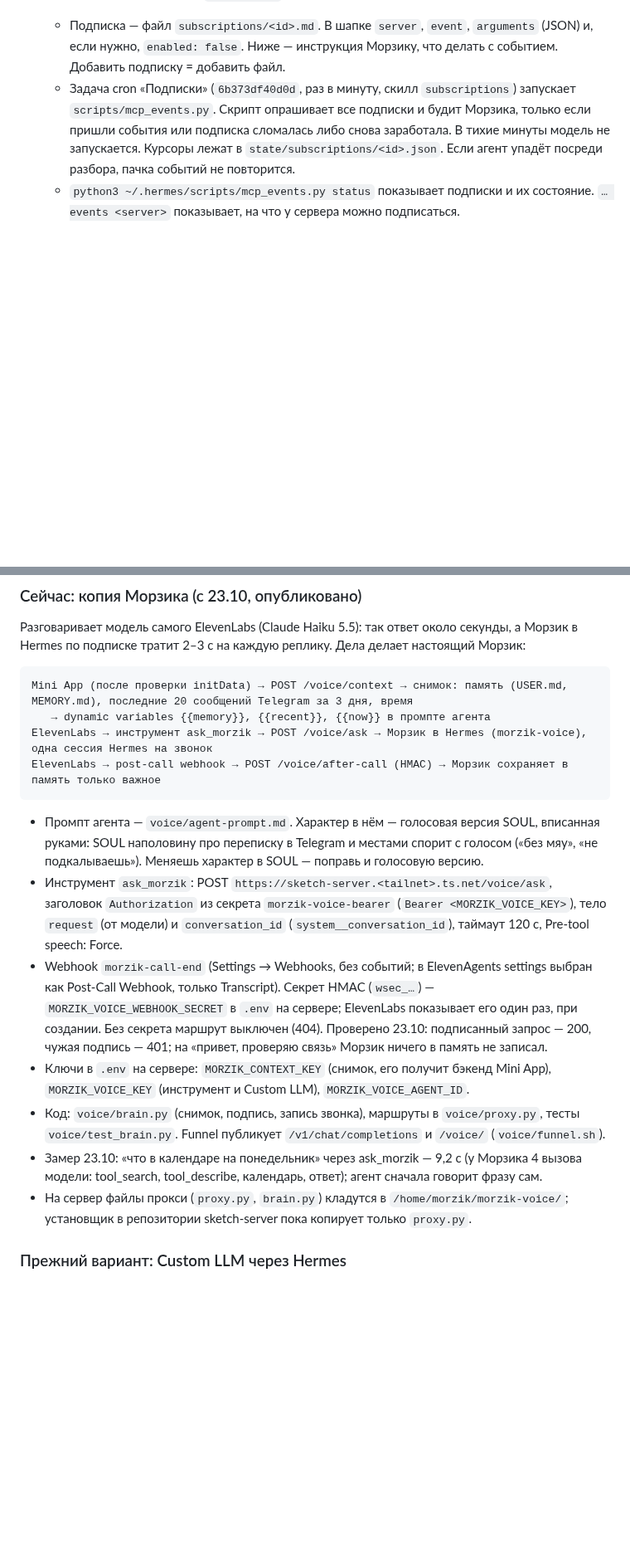
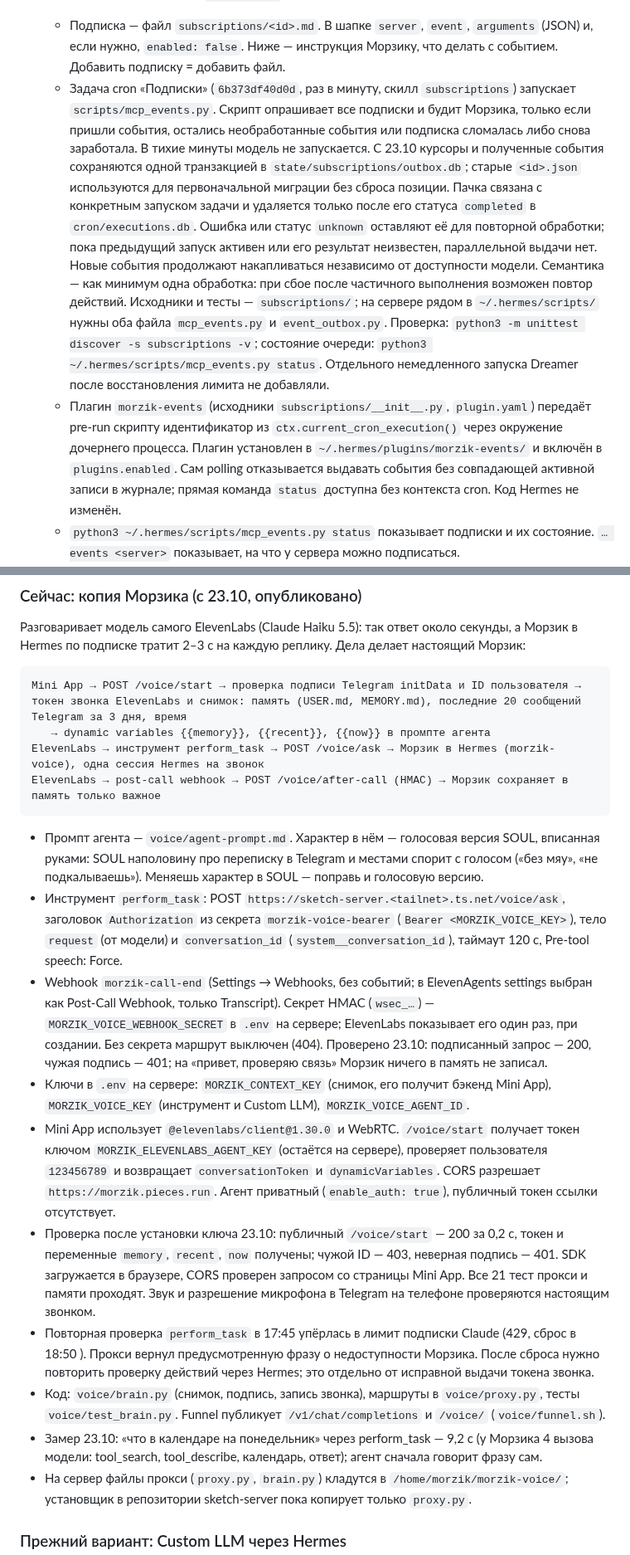
Before and after one commit to SketchPiece/morzik, a Markdown page: docs/notes.md, 2 parts joined by grey strips. Shown at 83% size. Rendered like a GitHub page; blank space fills up the shorter version.

````diff
--- a/docs/notes.md
+++ b/docs/notes.md
@@ -70,7 +70,8 @@
 - `config.yaml` → `mcp_servers`: `email` (`https://mcp-email.pieces.run/mcp`, раньше был на Railway), `semafor`, `helm` (`https://helm.pieces.run/mcp`, OAuth, вход `hermes mcp login helm`), `lotsia` (поездки, см. раздел «Поездки (Lotsia)»). `pieces` (`https://pieces.run/mcp`, хостинг: деплой, логи, базы; заголовок `Authorization: ${PIECES_MCP_AUTH}` из `~/.hermes/.env`, токен — из подключения агента на https://pieces.run/connect 23.10.2026, лежит и в `~/.config/pieces/token` пользователя `morzik`; инструкция — скилл `skills/devops/pieces`).
 - Подписки на события MCP-серверов: Морзик реагирует на события сразу, без проверок по таймеру. Работает по черновому стандарту MCP Events ([SEP-3415](https://github.com/modelcontextprotocol/modelcontextprotocol/pull/3415)), режим poll. Подписаться можно на любой сервер из `mcp_servers`, который поддерживает события.
   - Подписка — файл `subscriptions/<id>.md`. В шапке `server`, `event`, `arguments` (JSON) и, если нужно, `enabled: false`. Ниже — инструкция Морзику, что делать с событием. Добавить подписку = добавить файл.
-  - Задача cron «Подписки» (`6b373df40d0d`, раз в минуту, скилл `subscriptions`) запускает `scripts/mcp_events.py`. Скрипт опрашивает все подписки и будит Морзика, только если пришли события или подписка сломалась либо снова заработала. В тихие минуты модель не запускается. Курсоры лежат в `state/subscriptions/<id>.json`. Если агент упадёт посреди разбора, пачка событий не повторится.
+  - Задача cron «Подписки» (`6b373df40d0d`, раз в минуту, скилл `subscriptions`) запускает `scripts/mcp_events.py`. Скрипт опрашивает все подписки и будит Морзика, только если пришли события, остались необработанные события или подписка сломалась либо снова заработала. В тихие минуты модель не запускается. С 23.10 курсоры и полученные события сохраняются одной транзакцией в `state/subscriptions/outbox.db`; старые `<id>.json` используются для первоначальной миграции без сброса позиции. Пачка связана с конкретным запуском задачи и удаляется только после его статуса `completed` в `cron/executions.db`. Ошибка или статус `unknown` оставляют её для повторной обработки; пока предыдущий запуск активен или его результат неизвестен, параллельной выдачи нет. Новые события продолжают накапливаться независимо от доступности модели. Семантика — как минимум одна обработка: при сбое после частичного выполнения возможен повтор действий. Исходники и тесты — `subscriptions/`; на сервере рядом в `~/.hermes/scripts/` нужны оба файла `mcp_events.py` и `event_outbox.py`. Проверка: `python3 -m unittest discover -s subscriptions -v`; состояние очереди: `python3 ~/.hermes/scripts/mcp_events.py status`. Отдельного немедленного запуска Dreamer после восстановления лимита не добавляли.
+  - Плагин `morzik-events` (исходники `subscriptions/__init__.py`, `plugin.yaml`) передаёт pre-run скрипту идентификатор из `ctx.current_cron_execution()` через окружение дочернего процесса. Плагин установлен в `~/.hermes/plugins/morzik-events/` и включён в `plugins.enabled`. Сам polling отказывается выдавать события без совпадающей активной записи в журнале; прямая команда `status` доступна без контекста cron. Код Hermes не изменён.
   - `python3 ~/.hermes/scripts/mcp_events.py status` показывает подписки и их состояние. `… events <server>` показывает, на что у сервера можно подписаться.
   - Подписки: `mail` (`email.received` от `email`) — сервер присылает каждое входящее письмо без сортировки, Морзик сам решает, что важно сказать пользователю, а что пометить прочитанным; три подписки на поездки от `lotsia` (см. «Поездки (Lotsia)»).
   - `semafor` тоже умеет события: `telegram.message_received` (см. «Telegram (Semafor Server)»). Подписки на него пока нет.
@@ -146,18 +147,21 @@ Telegram пользователя Морзик читает через [semafor-
 Разговаривает модель самого ElevenLabs (Claude Haiku 5.5): так ответ около секунды, а Морзик в Hermes по подписке тратит 2–3 с на каждую реплику. Дела делает настоящий Морзик:
 
 ```
-Mini App (после проверки initData) → POST /voice/context → снимок: память (USER.md, MEMORY.md), последние 20 сообщений Telegram за 3 дня, время
+Mini App → POST /voice/start → проверка подписи Telegram initData и ID пользователя → токен звонка ElevenLabs и снимок: память (USER.md, MEMORY.md), последние 20 сообщений Telegram за 3 дня, время
    → dynamic variables {{memory}}, {{recent}}, {{now}} в промпте агента
-ElevenLabs → инструмент ask_morzik → POST /voice/ask → Морзик в Hermes (morzik-voice), одна сессия Hermes на звонок
+ElevenLabs → инструмент perform_task → POST /voice/ask → Морзик в Hermes (morzik-voice), одна сессия Hermes на звонок
 ElevenLabs → post-call webhook → POST /voice/after-call (HMAC) → Морзик сохраняет в память только важное
 ```
 
 - Промпт агента — `voice/agent-prompt.md`. Характер в нём — голосовая версия SOUL, вписанная руками: SOUL наполовину про переписку в Telegram и местами спорит с голосом («без мяу», «не подкалываешь»). Меняешь характер в SOUL — поправь и голосовую версию.
-- Инструмент `ask_morzik`: POST `https://sketch-server.<tailnet>.ts.net/voice/ask`, заголовок `Authorization` из секрета `morzik-voice-bearer` (`Bearer <MORZIK_VOICE_KEY>`), тело `request` (от модели) и `conversation_id` (`system__conversation_id`), таймаут 120 с, Pre-tool speech: Force.
+- Инструмент `perform_task`: POST `https://sketch-server.<tailnet>.ts.net/voice/ask`, заголовок `Authorization` из секрета `morzik-voice-bearer` (`Bearer <MORZIK_VOICE_KEY>`), тело `request` (от модели) и `conversation_id` (`system__conversation_id`), таймаут 120 с, Pre-tool speech: Force.
 - Webhook `morzik-call-end` (Settings → Webhooks, без событий; в ElevenAgents settings выбран как Post-Call Webhook, только Transcript). Секрет HMAC (`wsec_…`) — `MORZIK_VOICE_WEBHOOK_SECRET` в `.env` на сервере; ElevenLabs показывает его один раз, при создании. Без секрета маршрут выключен (404). Проверено 23.10: подписанный запрос — 200, чужая подпись — 401; на «привет, проверяю связь» Морзик ничего в память не записал.
 - Ключи в `.env` на сервере: `MORZIK_CONTEXT_KEY` (снимок, его получит бэкенд Mini App), `MORZIK_VOICE_KEY` (инструмент и Custom LLM), `MORZIK_VOICE_AGENT_ID`.
+- Mini App использует `@elevenlabs/client@1.30.0` и WebRTC. `/voice/start` получает токен ключом `MORZIK_ELEVENLABS_AGENT_KEY` (остаётся на сервере), проверяет пользователя `123456789` и возвращает `conversationToken` и `dynamicVariables`. CORS разрешает `https://morzik.pieces.run`. Агент приватный (`enable_auth: true`), публичный токен ссылки отсутствует.
+- Проверка после установки ключа 23.10: публичный `/voice/start` — 200 за 0,2 с, токен и переменные `memory`, `recent`, `now` получены; чужой ID — 403, неверная подпись — 401. SDK загружается в браузере, CORS проверен запросом со страницы Mini App. Все 21 тест прокси и памяти проходят. Звук и разрешение микрофона в Telegram на телефоне проверяются настоящим звонком.
+- Повторная проверка `perform_task` в 17:45 упёрлась в лимит подписки Claude (429, сброс в 18:50 <local tz>). Прокси вернул предусмотренную фразу о недоступности Морзика. После сброса нужно повторить проверку действий через Hermes; это отдельно от исправной выдачи токена звонка.
 - Код: `voice/brain.py` (снимок, подпись, запись звонка), маршруты в `voice/proxy.py`, тесты `voice/test_brain.py`. Funnel публикует `/v1/chat/completions` и `/voice/` (`voice/funnel.sh`).
-- Замер 23.10: «что в календаре на понедельник» через ask_morzik — 9,2 с (у Морзика 4 вызова модели: tool_search, tool_describe, календарь, ответ); агент сначала говорит фразу сам.
+- Замер 23.10: «что в календаре на понедельник» через perform_task — 9,2 с (у Морзика 4 вызова модели: tool_search, tool_describe, календарь, ответ); агент сначала говорит фразу сам.
 - На сервер файлы прокси (`proxy.py`, `brain.py`) кладутся в `/home/morzik/morzik-voice/`; установщик в репозитории sketch-server пока копирует только `proxy.py`.
 
 ### Прежний вариант: Custom LLM через Hermes
````
Also changed, not shown: other parts of docs/notes.md (+1 -1 lines), README.md (+2 -1 lines).
